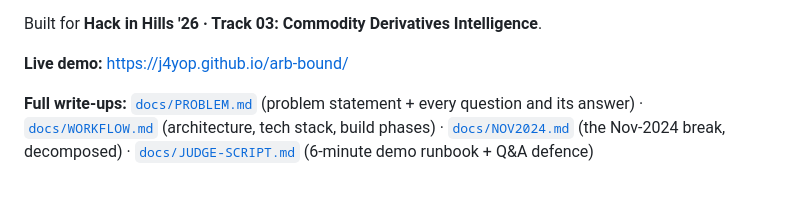
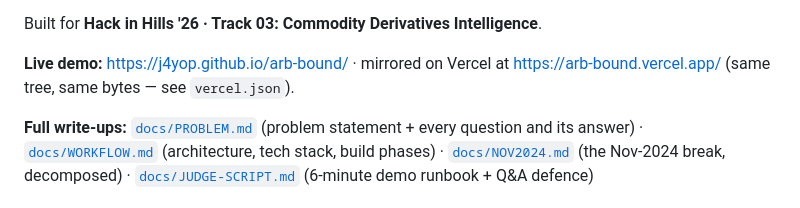
Before and after one commit to j4yop/arb-bound, a Markdown page: README.md, the part around the change. GitHub-like rendering.

Commit message:
README: note the Vercel mirror of the live demo

```diff
--- a/README.md
+++ b/README.md
@@ -17,7 +17,8 @@ the metal**, which nobody can arbitrage away.
 
 Built for **Hack in Hills '26 · Track 03: Commodity Derivatives Intelligence**.
 
-**Live demo:** <https://j4yop.github.io/arb-bound/>
+**Live demo:** <https://j4yop.github.io/arb-bound/> · mirrored on Vercel at
+<https://arb-bound.vercel.app/> (same tree, same bytes — see `vercel.json`).
 
 **Full write-ups:** [`docs/PROBLEM.md`](docs/PROBLEM.md) (problem statement + every question and
 its answer) · [`docs/WORKFLOW.md`](docs/WORKFLOW.md) (architecture, tech stack, build phases) ·
```
